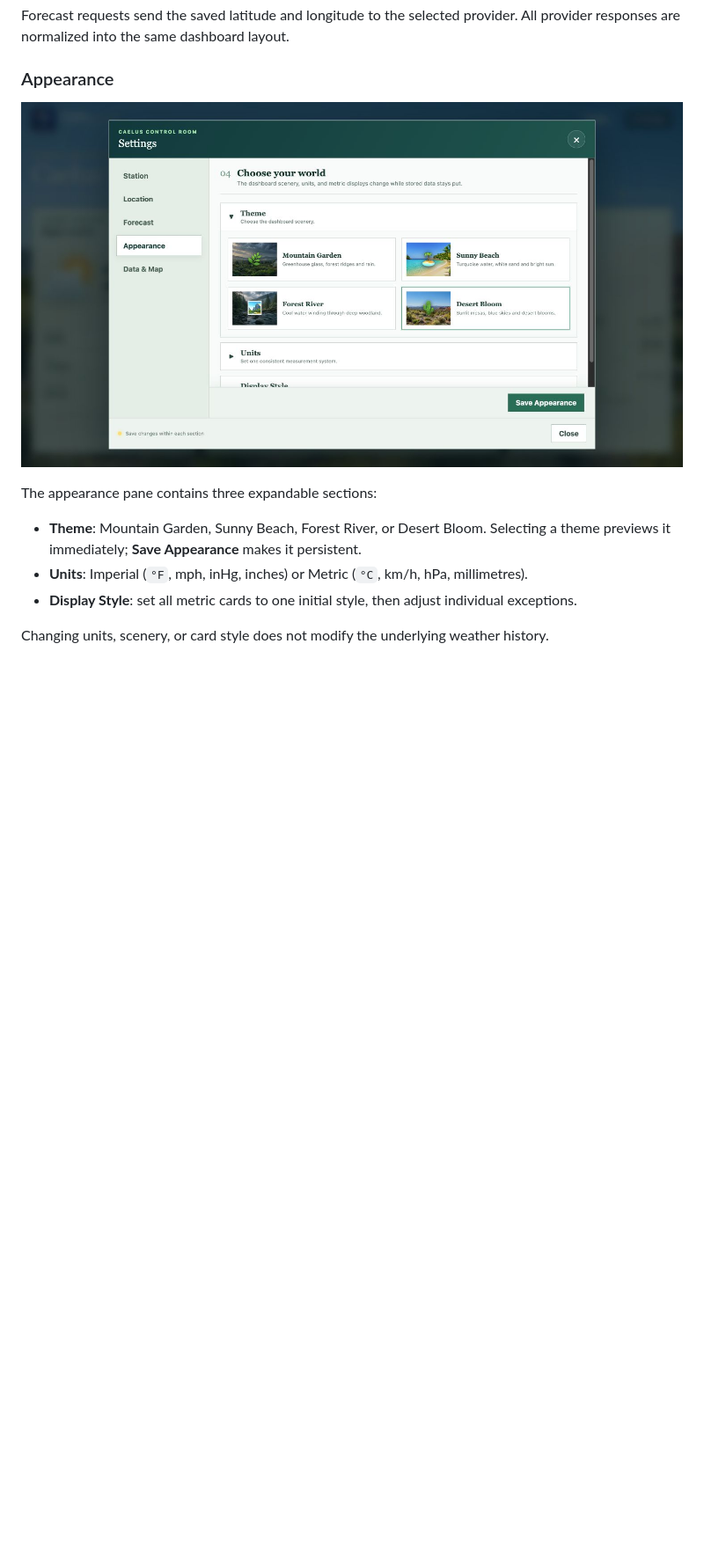
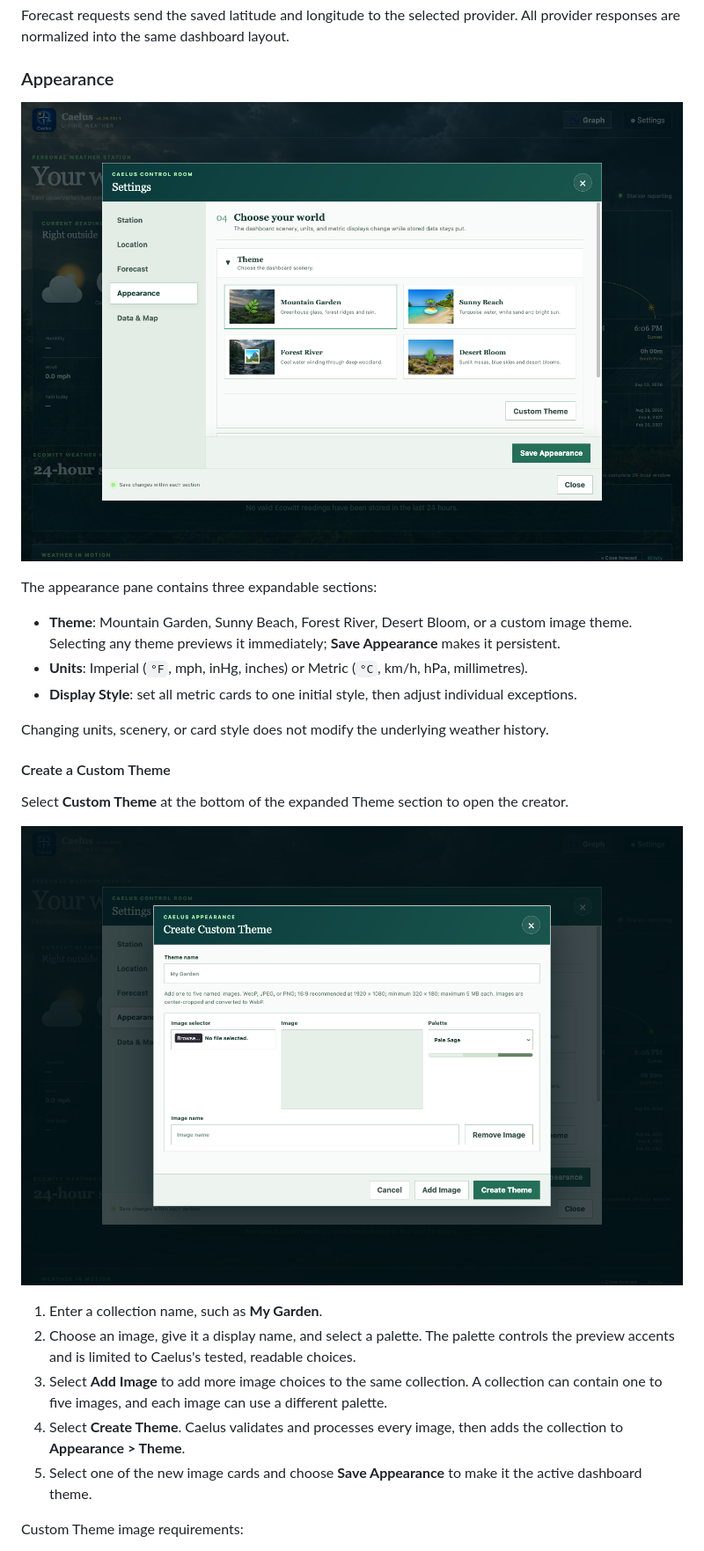
Before and after one commit to mot-yelraf/Caelus, a Markdown page: docs/user_guide.md, the part around one of its changes. Shown at 88% size. Drawn GitHub-style; pictures changed too: docs/screenshots/custom-theme-dialog.png (added), docs/screenshots/settings-appearance-custom-themes.png (added); blank space fills up the shorter version.

```diff
--- a/docs/user_guide.md
+++ b/docs/user_guide.md
@@ -90,12 +90,27 @@ Forecast requests send the saved latitude and longitude to the selected provider
 
 ### Appearance
 
-![Appearance settings](screenshots/settings-appearance.png)
+![Appearance settings with the Custom Theme action](screenshots/settings-appearance-custom-themes.png)
 
 The appearance pane contains three expandable sections:
 
-- **Theme**: Mountain Garden, Sunny Beach, Forest River, or Desert Bloom. Selecting a theme previews it immediately; **Save Appearance** makes it persistent.
+- **Theme**: Mountain Garden, Sunny Beach, Forest River, Desert Bloom, or a custom image theme. Selecting any theme previews it immediately; **Save Appearance** makes it persistent.
 - **Units**: Imperial (`°F`, mph, inHg, inches) or Metric (`°C`, km/h, hPa, millimetres).
 - **Display Style**: set all metric cards to one initial style, then adjust individual exceptions.
 
 Changing units, scenery, or card style does not modify the underlying weather history.
+
+#### Create a Custom Theme
+
+Select **Custom Theme** at the bottom of the expanded Theme section to open the creator.
+
+![Create Custom Theme dialog](screenshots/custom-theme-dialog.png)
+
+1. Enter a collection name, such as **My Garden**.
+2. Choose an image, give it a display name, and select a palette. The palette controls the preview accents and is limited to Caelus's tested, readable choices.
+3. Select **Add Image** to add more image choices to the same collection. A collection can contain one to five images, and each image can use a different palette.
+4. Select **Create Theme**. Caelus validates and processes every image, then adds the collection to **Appearance > Theme**.
+5. Select one of the new image cards and choose **Save Appearance** to make it the active dashboard theme.
+
+Custom Theme image requirements:
+
```
Also changed, not shown: other parts of docs/user_guide.md (+11 -0 lines), README.md (+2 -2 lines), 12 other files.
